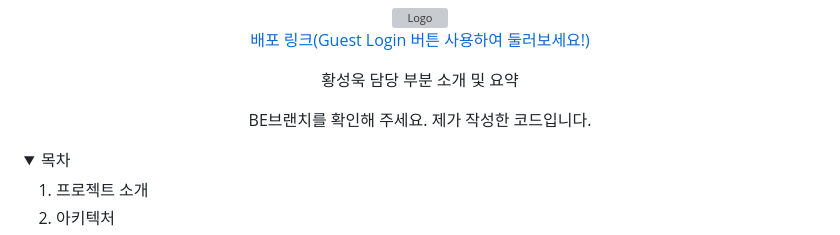
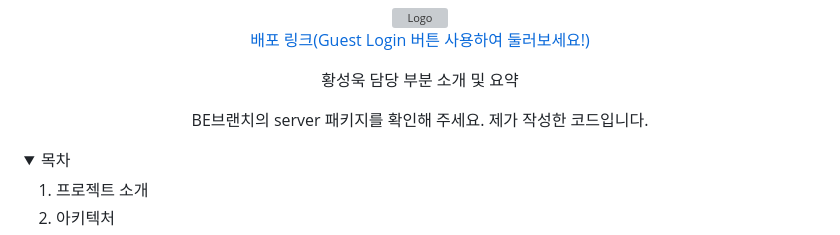
Before and after one commit to tjddnr7760/ShellWe, a Markdown page: README.md, the part around the change. GitHub-like rendering; folded sections open; grey boxes are pictures that could not be loaded.

```diff
--- a/README.md
+++ b/README.md
@@ -12,7 +12,7 @@
     황성욱 담당 부분 소개 및 요약
   </p>
   <p align="center">
-    BE브랜치를 확인해 주세요. 제가 작성한 코드입니다.
+    BE브랜치의 server 패키지를 확인해 주세요. 제가 작성한 코드입니다.
   </p>
 </div>
 
```
